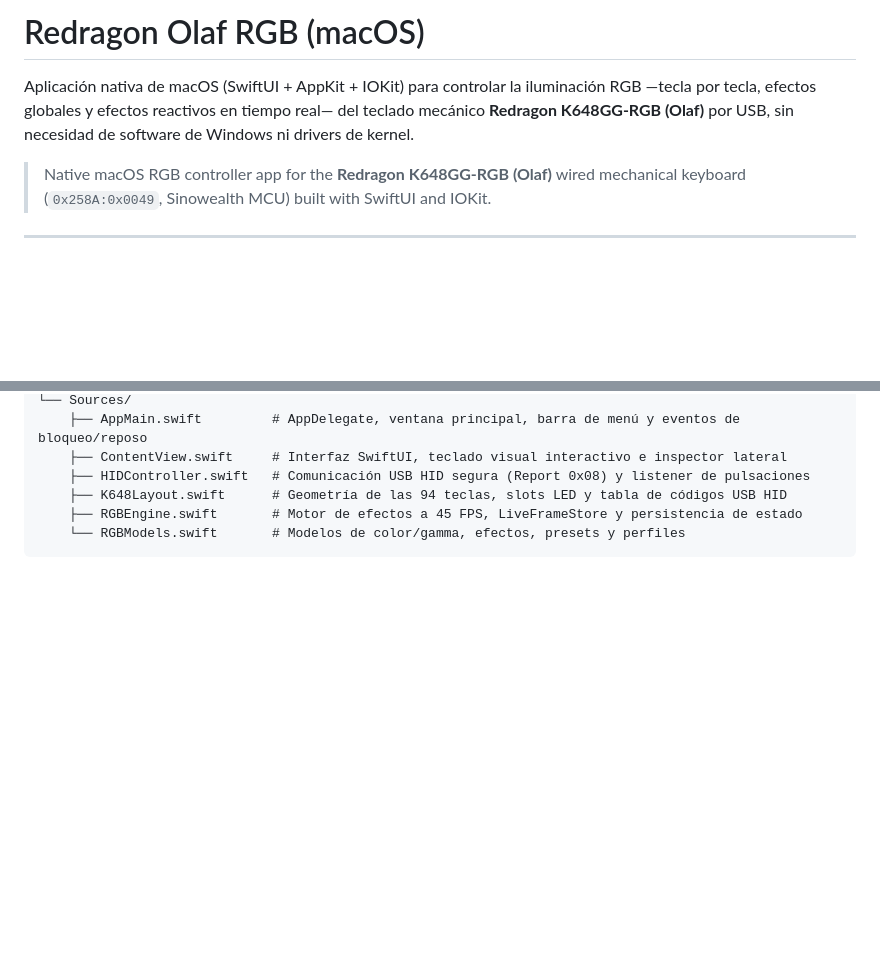
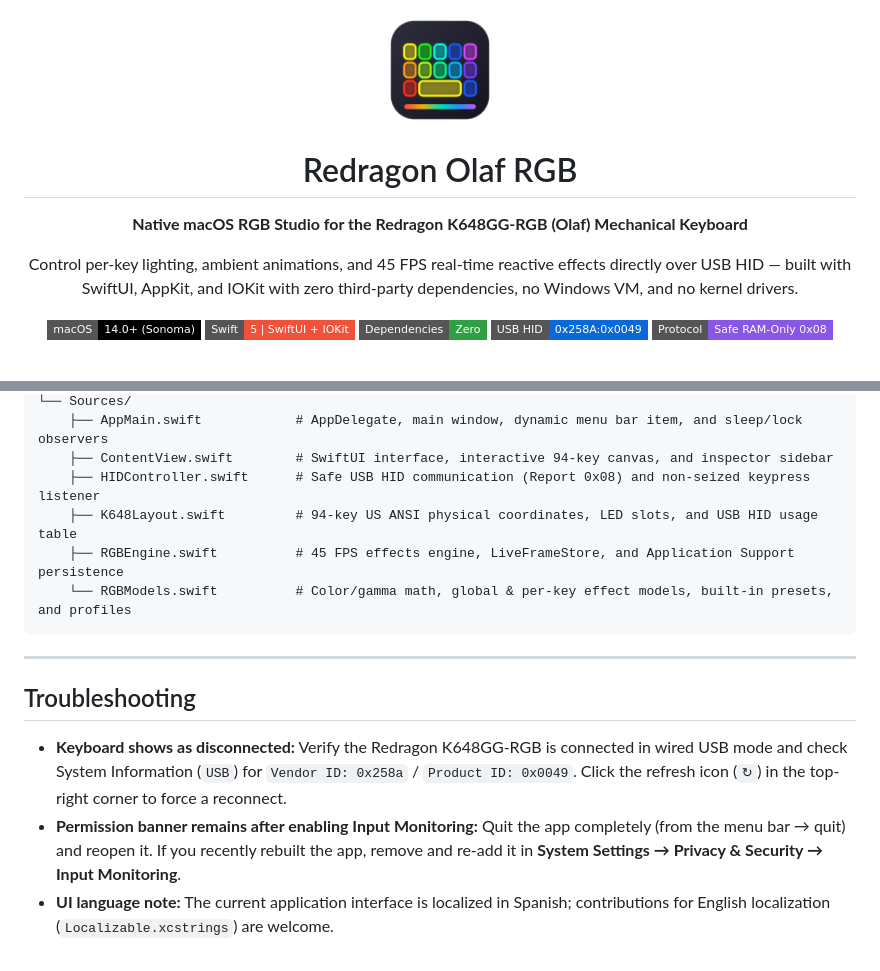
Before and after one commit to holastre/redragon-olaf-rgb, a Markdown page: README.md, 2 parts joined by grey strips. GitHub-like rendering; pictures changed too: docs/assets/app-icon.png (added); badges without logos; blank space fills up the shorter version.

````diff
--- a/README.md
+++ b/README.md
@@ -1,5 +1,18 @@
-# Redragon Olaf RGB (macOS)
+<div align="center">
 
-Aplicación nativa de macOS (SwiftUI + AppKit + IOKit) para controlar la iluminación RGB —tecla por tecla, efectos globales y efectos reactivos en tiempo real— del teclado mecánico **Redragon K648GG-RGB (Olaf)** por USB, sin necesidad de software de Windows ni drivers de kernel.
+<img src="docs/assets/app-icon.png" alt="Redragon Olaf RGB App Icon" width="112" height="112" />
 
-> Native macOS RGB controller app for the **Redragon K648GG-RGB (Olaf)** wired mechanical keyboard (`0x258A:0x0049`, Sinowealth MCU) built with SwiftUI and IOKit.
+# Redragon Olaf RGB
+
+**Native macOS RGB Studio for the Redragon K648GG-RGB (Olaf) Mechanical Keyboard**
+
+Control per-key lighting, ambient animations, and 45 FPS real-time reactive effects directly over USB HID — built with SwiftUI, AppKit, and IOKit with zero third-party dependencies, no Windows VM, and no kernel drivers.
+
+[![macOS](https://img.shields.io/badge/macOS-14.0%2B%20(Sonoma)-000000?style=flat-square&logo=apple&logoColor=white)](https://www.apple.com/macos/)
+[![Swift](https://img.shields.io/badge/Swift-5%20%7C%20SwiftUI%20%2B%20IOKit-F05138?style=flat-square&logo=swift&logoColor=white)](https://swift.org/)
+[![Dependencies](https://img.shields.io/badge/Dependencies-Zero-2EA043?style=flat-square)](#requirements)
+[![Hardware](https://img.shields.io/badge/USB%20HID-0x258A%3A0x0049-0969DA?style=flat-square)](#usb-hid-protocol--safety)
+[![Protocol](https://img.shields.io/badge/Protocol-Safe%20RAM--Only%200x08-8957E5?style=flat-square)](#usb-hid-protocol--safety)
+
+<br />
+
@@ -81,8 +132,16 @@ redragon-olaf-rgb/
 └── Sources/
-    ├── AppMain.swift         # AppDelegate, ventana principal, barra de menú y eventos de bloqueo/reposo
-    ├── ContentView.swift     # Interfaz SwiftUI, teclado visual interactivo e inspector lateral
-    ├── HIDController.swift   # Comunicación USB HID segura (Report 0x08) y listener de pulsaciones
-    ├── K648Layout.swift      # Geometría de las 94 teclas, slots LED y tabla de códigos USB HID
-    ├── RGBEngine.swift       # Motor de efectos a 45 FPS, LiveFrameStore y persistencia de estado
-    └── RGBModels.swift       # Modelos de color/gamma, efectos, presets y perfiles
+    ├── AppMain.swift            # AppDelegate, main window, dynamic menu bar item, and sleep/lock observers
+    ├── ContentView.swift        # SwiftUI interface, interactive 94-key canvas, and inspector sidebar
+    ├── HIDController.swift      # Safe USB HID communication (Report 0x08) and non-seized keypress listener
+    ├── K648Layout.swift         # 94-key US ANSI physical coordinates, LED slots, and USB HID usage table
+    ├── RGBEngine.swift          # 45 FPS effects engine, LiveFrameStore, and Application Support persistence
+    └── RGBModels.swift          # Color/gamma math, global & per-key effect models, built-in presets, and profiles
 ```
+
+---
+
+## Troubleshooting
+
+- **Keyboard shows as disconnected:** Verify the Redragon K648GG-RGB is connected in wired USB mode and check System Information (`USB`) for `Vendor ID: 0x258a` / `Product ID: 0x0049`. Click the refresh icon (`↻`) in the top-right corner to force a reconnect.
+- **Permission banner remains after enabling Input Monitoring:** Quit the app completely (from the menu bar → quit) and reopen it. If you recently rebuilt the app, remove and re-add it in **System Settings → Privacy & Security → Input Monitoring**.
+- **UI language note:** The current application interface is localized in Spanish; contributions for English localization (`Localizable.xcstrings`) are welcome.
````
Also changed, not shown: other parts of README.md (+77 -39 lines), docs/screenshots/per-key-editor.png (added), 2 other files.
